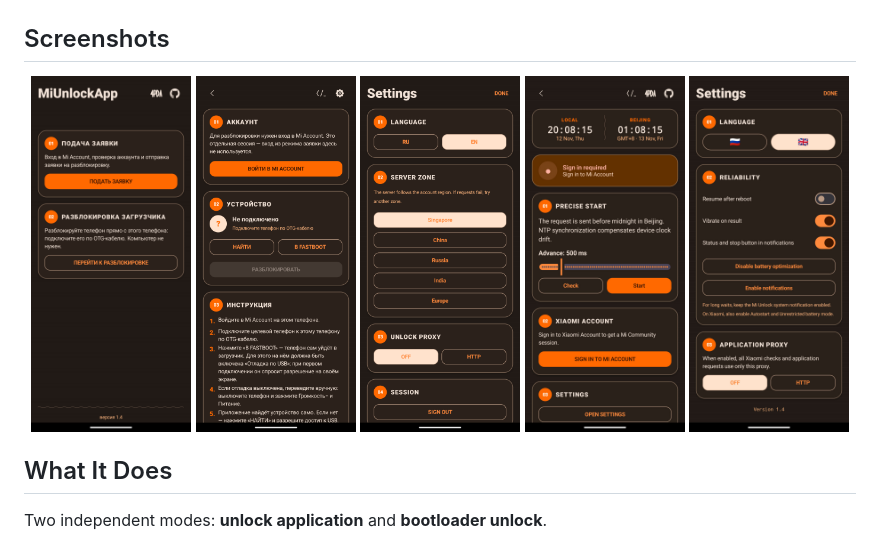
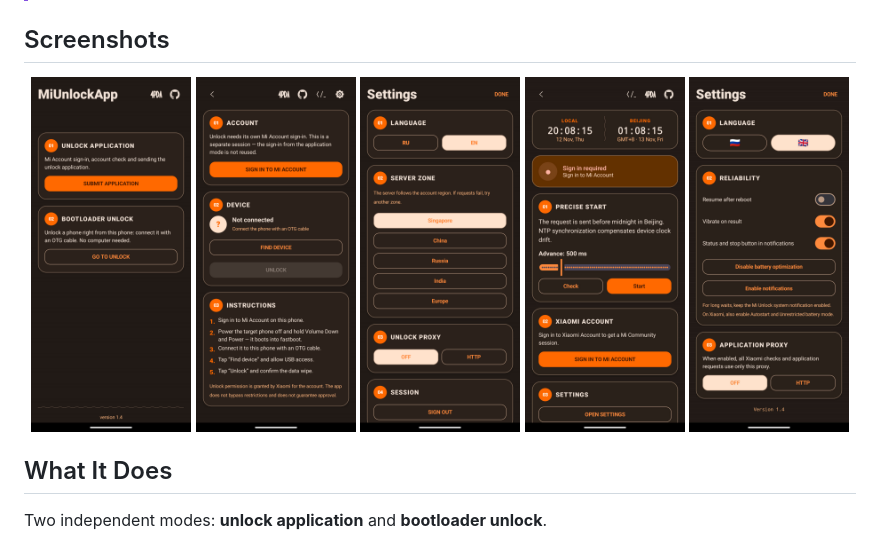
Before and after one commit to Matvel007/MiUnlockApp, a Markdown page: README.md, the part around the change. Rendered like a GitHub page; pictures changed too: Screenshots/Bootloader unlock.png (added), Screenshots/Mode selection.png (added), Screenshots/Unlock settings.png (added).

Commit message:
docs: separate RU and EN screenshots, refresh unlock screens (old ones showed the removed fastboot button)

```diff
--- a/README.md
+++ b/README.md
@@ -15,9 +15,9 @@
 ## Screenshots
 
 <div align="center">
-  <img src="Screenshots/Меню%20выбора%20режима.png" width="160" alt="Mode selection">
-  <img src="Screenshots/Разблокировка%20загрузчика.png" width="160" alt="Bootloader unlock">
-  <img src="Screenshots/Настройки%20разблокировки.png" width="160" alt="Unlock settings">
+  <img src="Screenshots/Mode%20selection.png" width="160" alt="Mode selection">
+  <img src="Screenshots/Bootloader%20unlock.png" width="160" alt="Bootloader unlock">
+  <img src="Screenshots/Unlock%20settings.png" width="160" alt="Unlock settings">
   <img src="Screenshots/main.jpg" width="160" alt="Application mode">
   <img src="Screenshots/settings.jpg" width="160" alt="Settings screen">
 </div>
```
